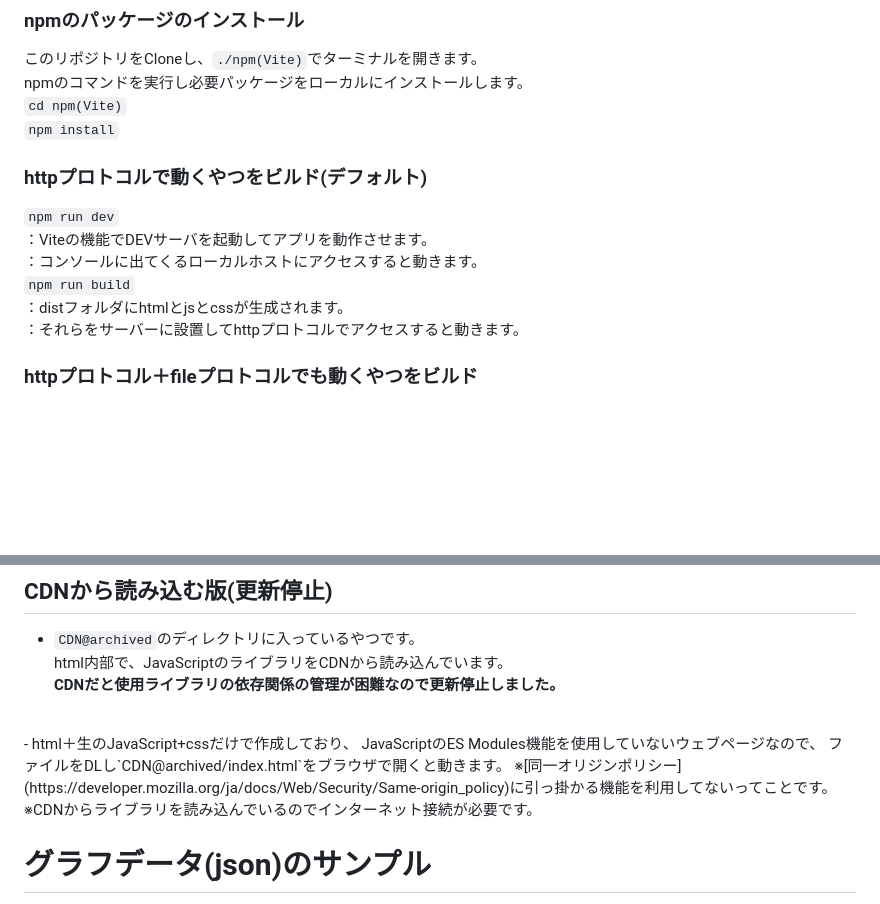
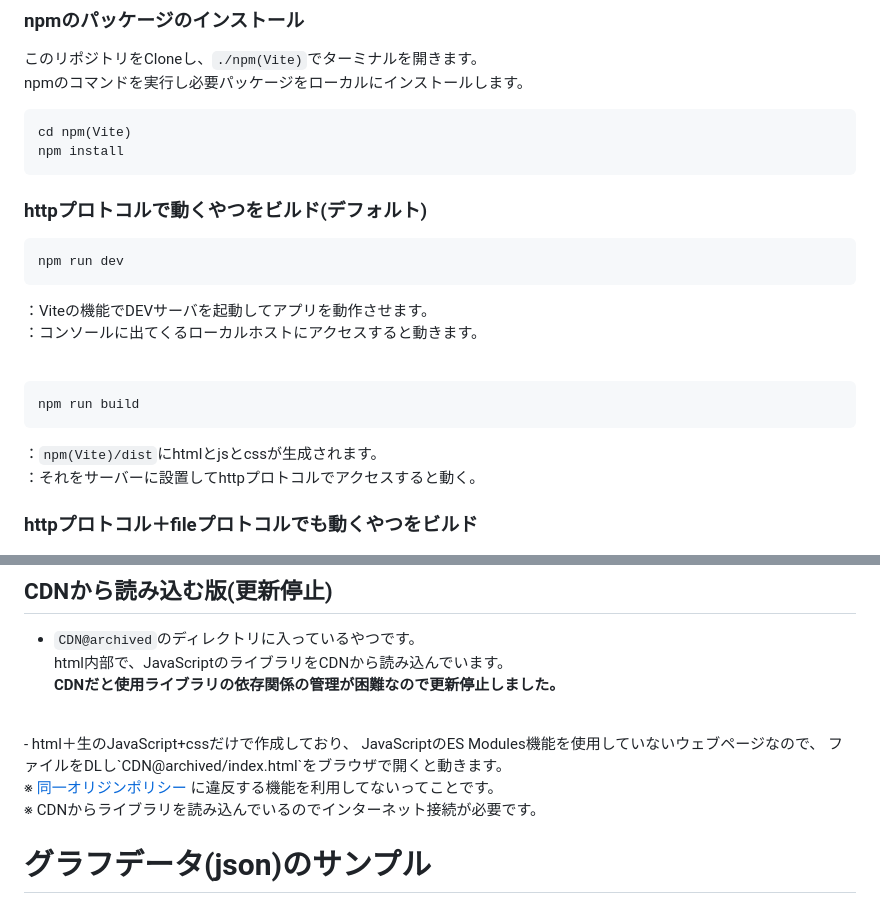
Before and after one commit to TweeTeaFOX223/cy-minimum-graph-viewer, a Markdown page: README.md, 2 parts joined by grey strips. GitHub-like rendering; blank space fills up the shorter version.

Commit message:
READMEの内容を修正

````diff
--- a/README.md
+++ b/README.md
@@ -46,17 +46,24 @@ Cytoscape.jsのグラフをサクッと閲覧したい・PNG画像に出力し
 ### npmのパッケージのインストール
 このリポジトリをCloneし、`./npm(Vite)`でターミナルを開きます。
 npmのコマンドを実行し必要パッケージをローカルにインストールします。
-`cd npm(Vite)`
-`npm install`
+```
+cd npm(Vite)
+npm install
+```
 
 
 ###  httpプロトコルで動くやつをビルド(デフォルト)
-`npm run dev`
+```
+npm run dev
+```
 ：Viteの機能でDEVサーバを起動してアプリを動作させます。
 ：コンソールに出てくるローカルホストにアクセスすると動きます。
-`npm run build`
-：distフォルダにhtmlとjsとcssが生成されます。
-：それらをサーバーに設置してhttpプロトコルでアクセスすると動きます。
+<br>
+```
+npm run build
+```
+：`npm(Vite)/dist`にhtmlとjsとcssが生成されます。
+：それをサーバーに設置してhttpプロトコルでアクセスすると動く。
 
 ###  httpプロトコル＋fileプロトコルでも動くやつをビルド
 `npm run build-offline`
@@ -72,8 +79,9 @@ html内部で、JavaScriptのライブラリをCDNから読み込んでいます
 - html＋生のJavaScript+cssだけで作成しており、
 JavaScriptのES Modules機能を使用していないウェブページなので、
 ファイルをDLし`CDN@archived/index.html`をブラウザで開くと動きます。
-※[同一オリジンポリシー](https://developer.mozilla.org/ja/docs/Web/Security/Same-origin_policy)に引っ掛かる機能を利用してないってことです。
-※CDNからライブラリを読み込んでいるのでインターネット接続が必要です。
+
+※ [同一オリジンポリシー](https://developer.mozilla.org/ja/docs/Web/Security/Same-origin_policy) に違反する機能を利用してないってことです。
+※ CDNからライブラリを読み込んでいるのでインターネット接続が必要です。
 
 # グラフデータ(json)のサンプル
 「sample-json-data」のディレクトリにjson形式で入っています。
````
